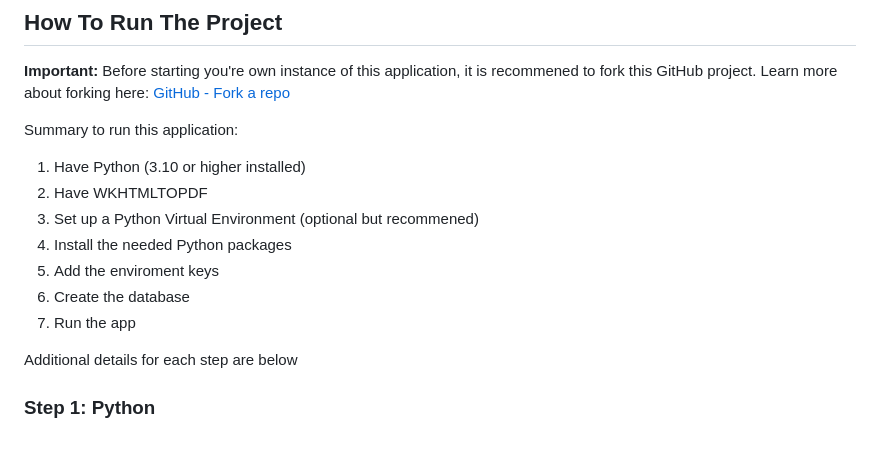
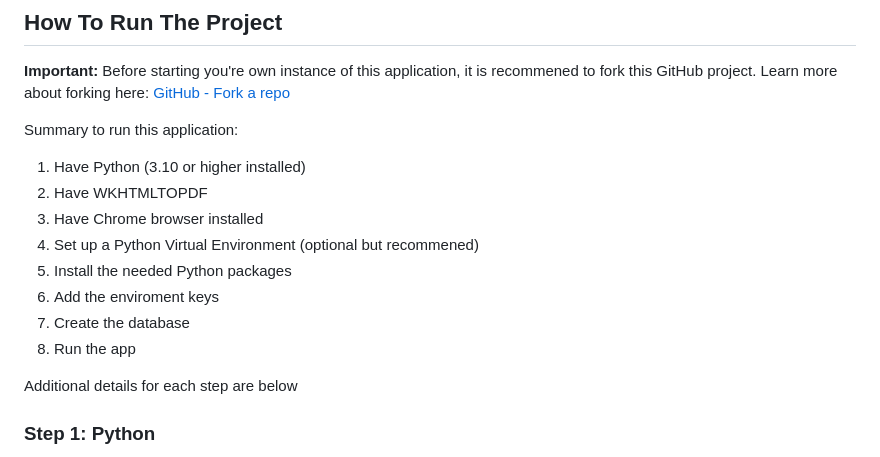
Before and after one commit to rodneygauna/H3O_Inferno, a Markdown page: README.md, the part around the change printed below. Rendered like a GitHub page.

```diff
--- a/README.md
+++ b/README.md
@@ -27,11 +27,12 @@ Summary to run this application:
 
 1. Have Python (3.10 or higher installed)
 2. Have WKHTMLTOPDF
-3. Set up a Python Virtual Environment (optional but recommened)
-4. Install the needed Python packages
-5. Add the enviroment keys
-6. Create the database
-7. Run the app
+3. Have Chrome browser installed
+4. Set up a Python Virtual Environment (optional but recommened)
+5. Install the needed Python packages
+6. Add the enviroment keys
+7. Create the database
+8. Run the app
 
 Additional details for each step are below
 
```
Also changed, not shown: other parts of README.md (+38 -0 lines).
